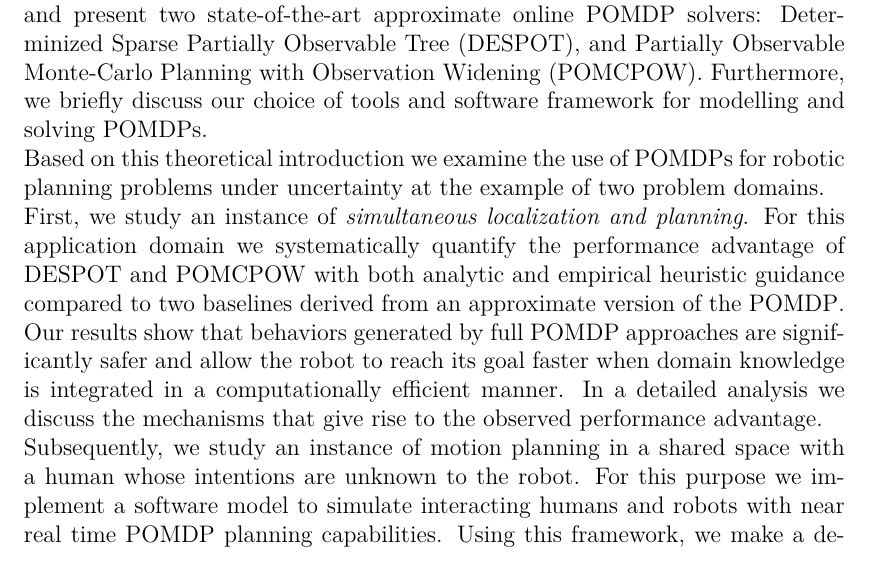
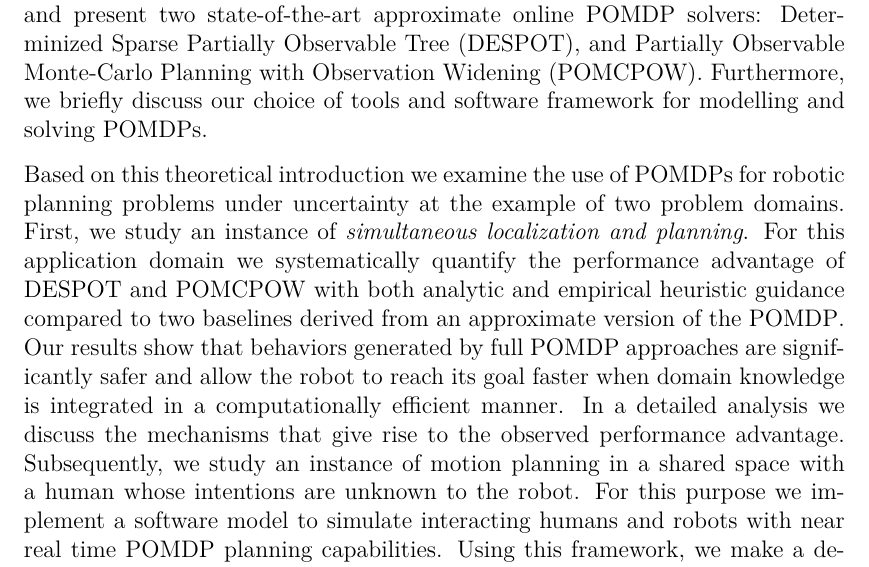
Before and after one commit to lassepe/ProjectThesis, a LaTeX thesis (Thesis.tex, which reads Chapters/Summary.tex): part of page 52 of 63, cut so that both start at the same text. Compiled offline with pdfLaTeX.

Commit message:
consistent use of paragraph spacing

```diff
--- a/Chapters/Summary.tex
+++ b/Chapters/Summary.tex
@@ -10,19 +10,19 @@ under uncertainty. We introduce the theoretical framework of \acp{pomdp} and
 present two state-of-the-art approximate online \ac{pomdp} solvers:
 \acf{despot}, and \acf{pomcpow}. Furthermore, we briefly discuss our choice of
 tools and software framework for modelling and solving
-\acp{pomdp}.\\
+\acp{pomdp}.
+
 Based on this theoretical introduction we examine the use of \acp{pomdp} for
 robotic planning problems under uncertainty at the example of two problem
-domains.\\
-First, we study an instance of \emph{simultaneous localization and planning}.
-For this application domain we systematically quantify the performance
-advantage of \ac{despot} and \ac{pomcpow} with both analytic and empirical
-heuristic guidance compared to two baselines derived from an approximate
-version of the \ac{pomdp}. Our results show that behaviors generated by full
-\ac{pomdp} approaches are significantly safer and allow the robot to reach its
-goal faster when domain knowledge is integrated in a computationally efficient
-manner. In a detailed analysis we discuss the mechanisms that give rise to the
-observed performance advantage.\\
+domains. First, we study an instance of \emph{simultaneous localization and
+planning}. For this application domain we systematically quantify the
+performance advantage of \ac{despot} and \ac{pomcpow} with both analytic and
+empirical heuristic guidance compared to two baselines derived from an
+approximate version of the \ac{pomdp}. Our results show that behaviors
+generated by full \ac{pomdp} approaches are significantly safer and allow the
+robot to reach its goal faster when domain knowledge is integrated in
+a computationally efficient manner. In a detailed analysis we discuss the
+mechanisms that give rise to the observed performance advantage.
 Subsequently, we study an instance of motion planning in a shared space with
 a human whose intentions are unknown to the robot. For this purpose we
 implement a software model to simulate interacting humans and robots with near
```
Also changed, not shown: Chapters/HumanRobotInteraction.tex (+6 -6 lines), Chapters/LocalizationAndPlanning.tex (+1 -1 lines).
